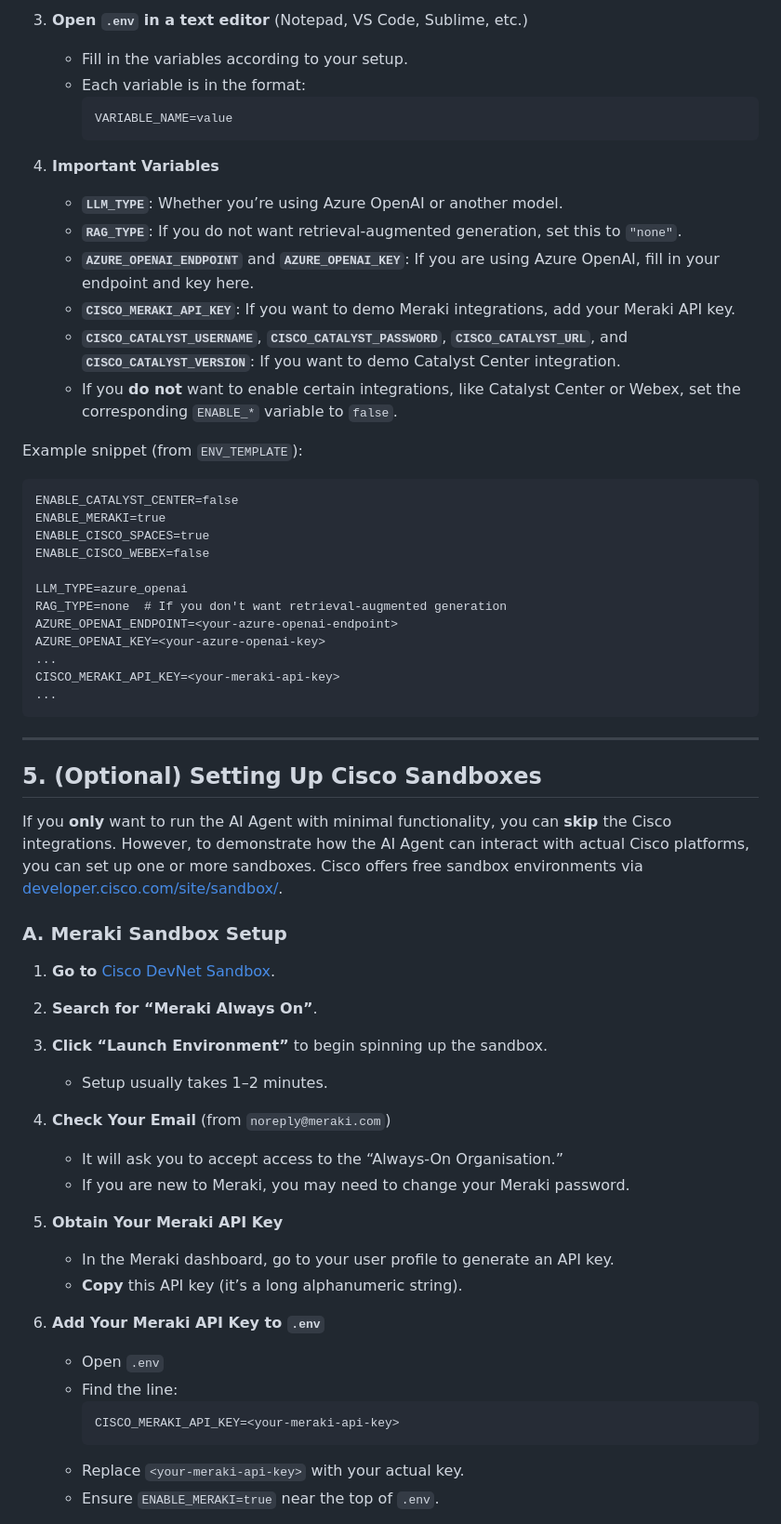
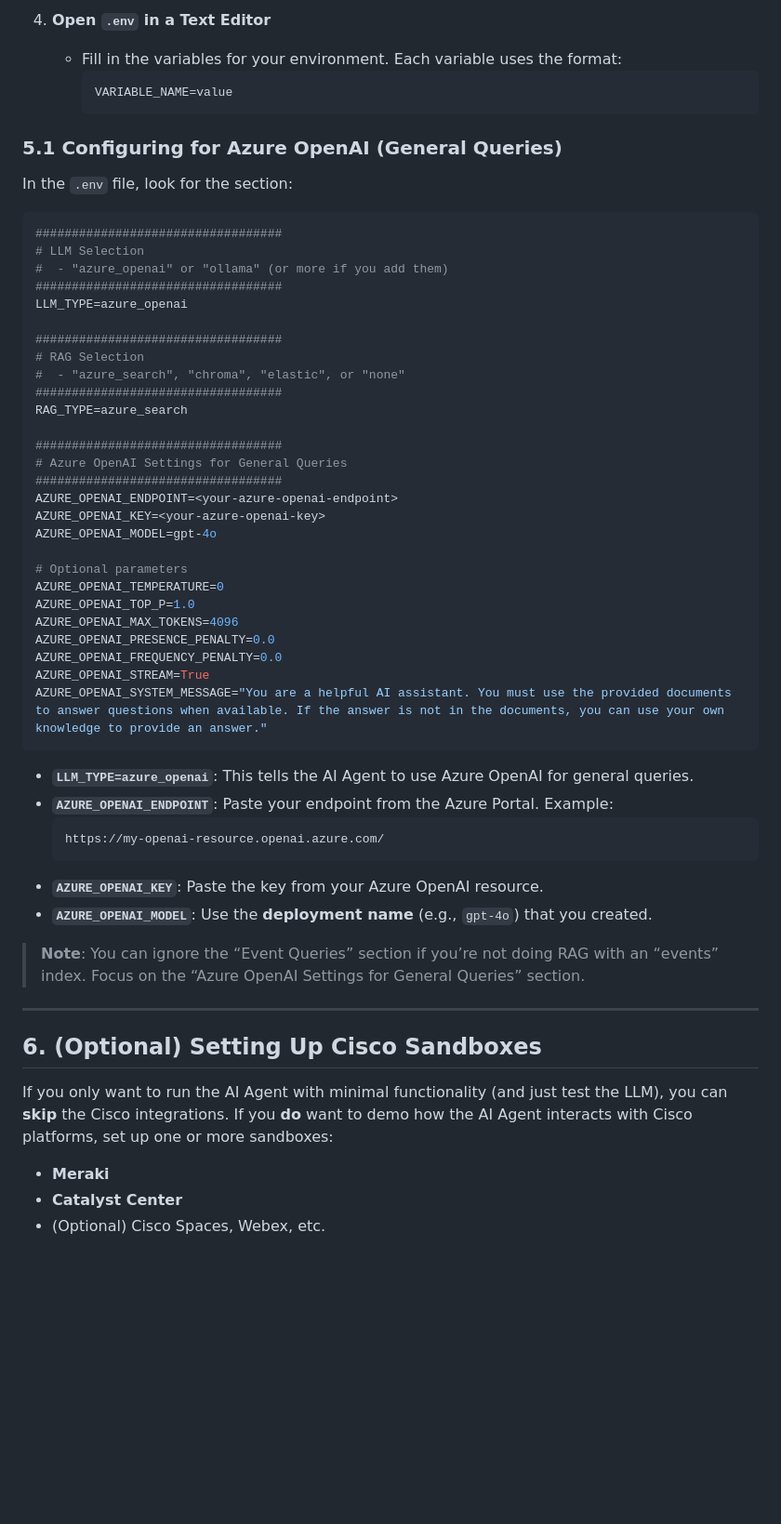
Before and after one commit to APO-SRE/cisco-data-bridge-ai-agent, a Markdown page: GETTING_STARTED.md, the part around the change printed below. Shown: that part at 93% size. Rendered like a GitHub page; blank space fills up the shorter version.

````diff
--- a/GETTING_STARTED.md
+++ b/GETTING_STARTED.md
@@ -113,60 +152,61 @@ In the project folder, there is a file named `ENV_TEMPLATE`. This is an example
 
-3. **Open `.env` in a text editor** (Notepad, VS Code, Sublime, etc.)
-   - Fill in the variables according to your setup.
-   - Each variable is in the format:
+4. **Open `.env` in a Text Editor**
+   - Fill in the variables for your environment. Each variable uses the format:
      ```
      VARIABLE_NAME=value
      ```
 
-4. **Important Variables**
-   - **`LLM_TYPE`**: Whether you’re using Azure OpenAI or another model.
-   - **`RAG_TYPE`**: If you do not want retrieval-augmented generation, set this to `"none"`.
-   - **`AZURE_OPENAI_ENDPOINT`** and **`AZURE_OPENAI_KEY`**: If you are using Azure OpenAI, fill in your endpoint and key here.
-   - **`CISCO_MERAKI_API_KEY`**: If you want to demo Meraki integrations, add your Meraki API key.
-   - **`CISCO_CATALYST_USERNAME`**, **`CISCO_CATALYST_PASSWORD`**, **`CISCO_CATALYST_URL`**, and **`CISCO_CATALYST_VERSION`**: If you want to demo Catalyst Center integration.
-   - If you **do not** want to enable certain integrations, like Catalyst Center or Webex, set the corresponding `ENABLE_*` variable to `false`.
+### 5.1 Configuring for Azure OpenAI (General Queries)
 
-Example snippet (from `ENV_TEMPLATE`):
-```
-ENABLE_CATALYST_CENTER=false
-ENABLE_MERAKI=true
-ENABLE_CISCO_SPACES=true
-ENABLE_CISCO_WEBEX=false
+In the `.env` file, look for the section:
 
+```bash
+##################################
+# LLM Selection
+#  - "azure_openai" or "ollama" (or more if you add them)
+##################################
 LLM_TYPE=azure_openai
-RAG_TYPE=none  # If you don't want retrieval-augmented generation
+
+##################################
+# RAG Selection
+#  - "azure_search", "chroma", "elastic", or "none"
+##################################
+RAG_TYPE=azure_search
+
+##################################
+# Azure OpenAI Settings for General Queries
+##################################
 AZURE_OPENAI_ENDPOINT=<your-azure-openai-endpoint>
 AZURE_OPENAI_KEY=<your-azure-openai-key>
-...
-CISCO_MERAKI_API_KEY=<your-meraki-api-key>
-...
+AZURE_OPENAI_MODEL=gpt-4o
+
+# Optional parameters
+AZURE_OPENAI_TEMPERATURE=0
+AZURE_OPENAI_TOP_P=1.0
+AZURE_OPENAI_MAX_TOKENS=4096
+AZURE_OPENAI_PRESENCE_PENALTY=0.0
+AZURE_OPENAI_FREQUENCY_PENALTY=0.0
+AZURE_OPENAI_STREAM=True
+AZURE_OPENAI_SYSTEM_MESSAGE="You are a helpful AI assistant. You must use the provided documents to answer questions when available. If the answer is not in the documents, you can use your own knowledge to provide an answer."
 ```
+
+- **`LLM_TYPE=azure_openai`**: This tells the AI Agent to use Azure OpenAI for general queries.
+- **`AZURE_OPENAI_ENDPOINT`**: Paste your endpoint from the Azure Portal. Example:
+  ```
+  https://my-openai-resource.openai.azure.com/
+  ```
+- **`AZURE_OPENAI_KEY`**: Paste the key from your Azure OpenAI resource.
+- **`AZURE_OPENAI_MODEL`**: Use the **deployment name** (e.g., `gpt-4o`) that you created.
+
+> **Note**: You can ignore the “Event Queries” section if you’re not doing RAG with an “events” index. Focus on the “Azure OpenAI Settings for General Queries” section.
 
 ---
 
-## 5. (Optional) Setting Up Cisco Sandboxes
+## 6. (Optional) Setting Up Cisco Sandboxes
 
-If you **only** want to run the AI Agent with minimal functionality, you can **skip** the Cisco integrations. However, to demonstrate how the AI Agent can interact with actual Cisco platforms, you can set up one or more sandboxes. Cisco offers free sandbox environments via [developer.cisco.com/site/sandbox/](https://developer.cisco.com/site/sandbox/).
+If you only want to run the AI Agent with minimal functionality (and just test the LLM), you can **skip** the Cisco integrations. If you **do** want to demo how the AI Agent interacts with Cisco platforms, set up one or more sandboxes:
 
-### A. Meraki Sandbox Setup
+- **Meraki**
+- **Catalyst Center**
+- (Optional) Cisco Spaces, Webex, etc.
 
-1. **Go to** [Cisco DevNet Sandbox](https://developer.cisco.com/site/sandbox/).
-2. **Search for “Meraki Always On”**.
-3. **Click “Launch Environment”** to begin spinning up the sandbox.
-   - Setup usually takes 1–2 minutes.
-4. **Check Your Email** (from `noreply@meraki.com`)
-   - It will ask you to accept access to the “Always-On Organisation.”
-   - If you are new to Meraki, you may need to change your Meraki password.
-5. **Obtain Your Meraki API Key**
-   - In the Meraki dashboard, go to your user profile to generate an API key.
-   - **Copy** this API key (it’s a long alphanumeric string).
-
-6. **Add Your Meraki API Key to `.env`**
-   - Open `.env`
-   - Find the line:
-     ```
-     CISCO_MERAKI_API_KEY=<your-meraki-api-key>
-     ```
-   - Replace `<your-meraki-api-key>` with your actual key.
-   - Ensure `ENABLE_MERAKI=true` near the top of `.env`.
-
````
Also changed, not shown: other parts of GETTING_STARTED.md (+122 -93 lines).
